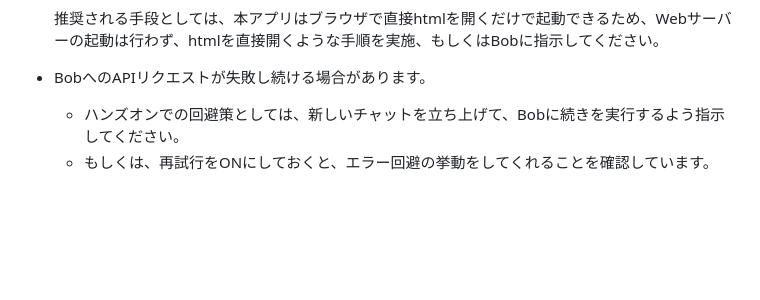
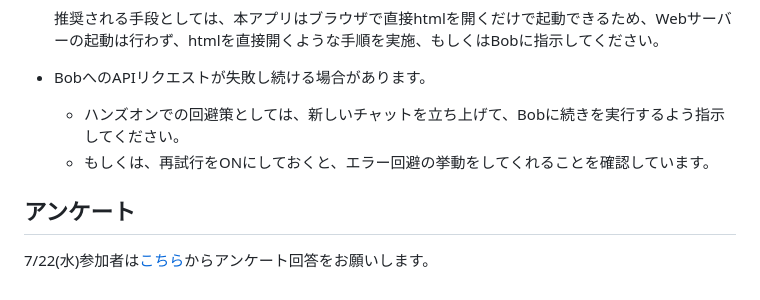
Before and after one commit to skoibuchi/bob-handson-app-java-todo-application-html, a Markdown page: README.md, the part around the change. Rendered like a GitHub page; blank space fills up the shorter version.

Commit message:
add form link

```diff
--- a/README.md
+++ b/README.md
@@ -295,3 +295,7 @@ Bobの各モードを適切に使い分けることで、効率的な開発が
 - BobへのAPIリクエストが失敗し続ける場合があります。
    - ハンズオンでの回避策としては、新しいチャットを立ち上げて、Bobに続きを実行するよう指示してください。
    - もしくは、再試行をONにしておくと、エラー回避の挙動をしてくれることを確認しています。
+
+## アンケート
+
+7/22(水)参加者は[こちら](https://forms.cloud.microsoft/r/7KwEPdVWMY)からアンケート回答をお願いします。
```
